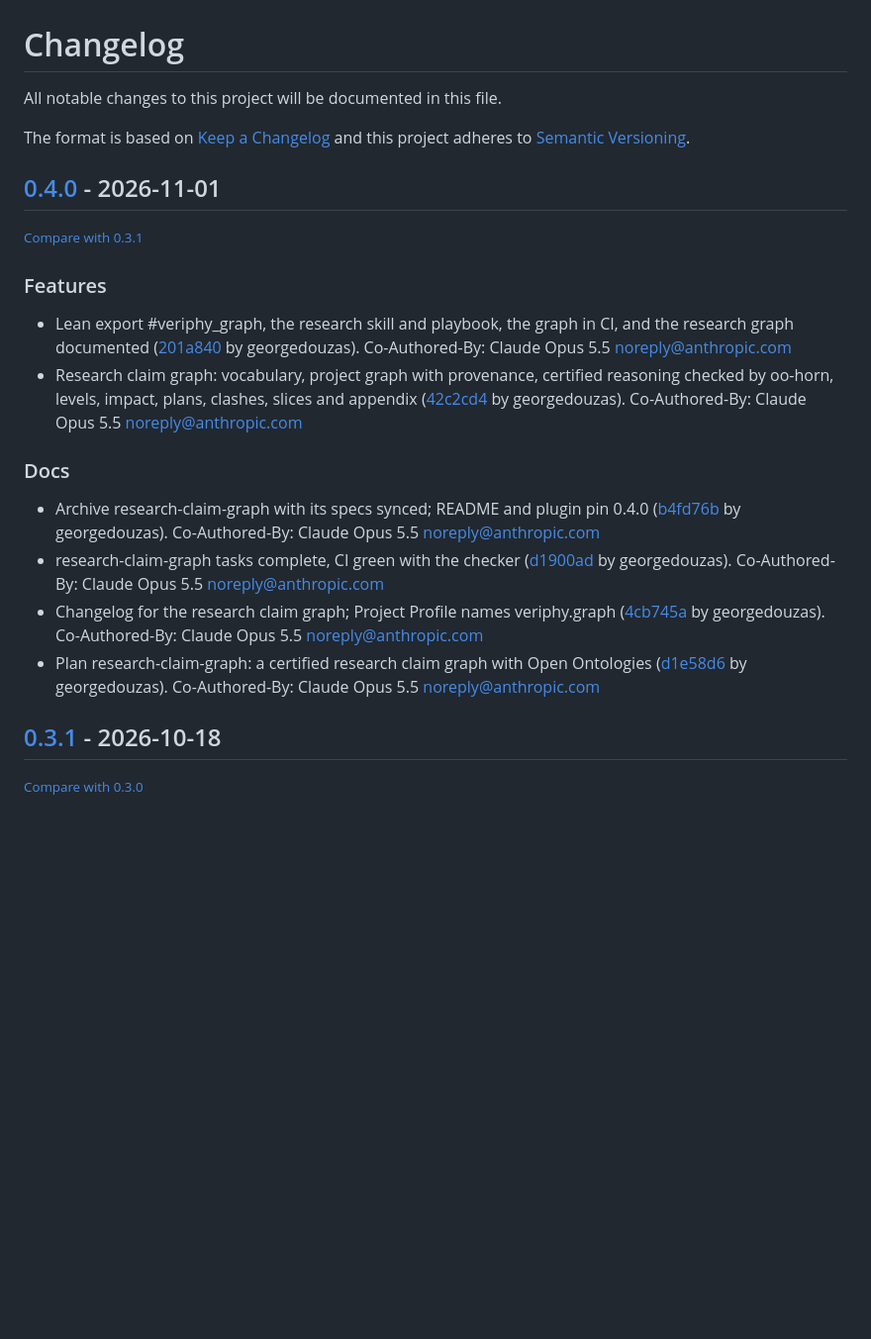
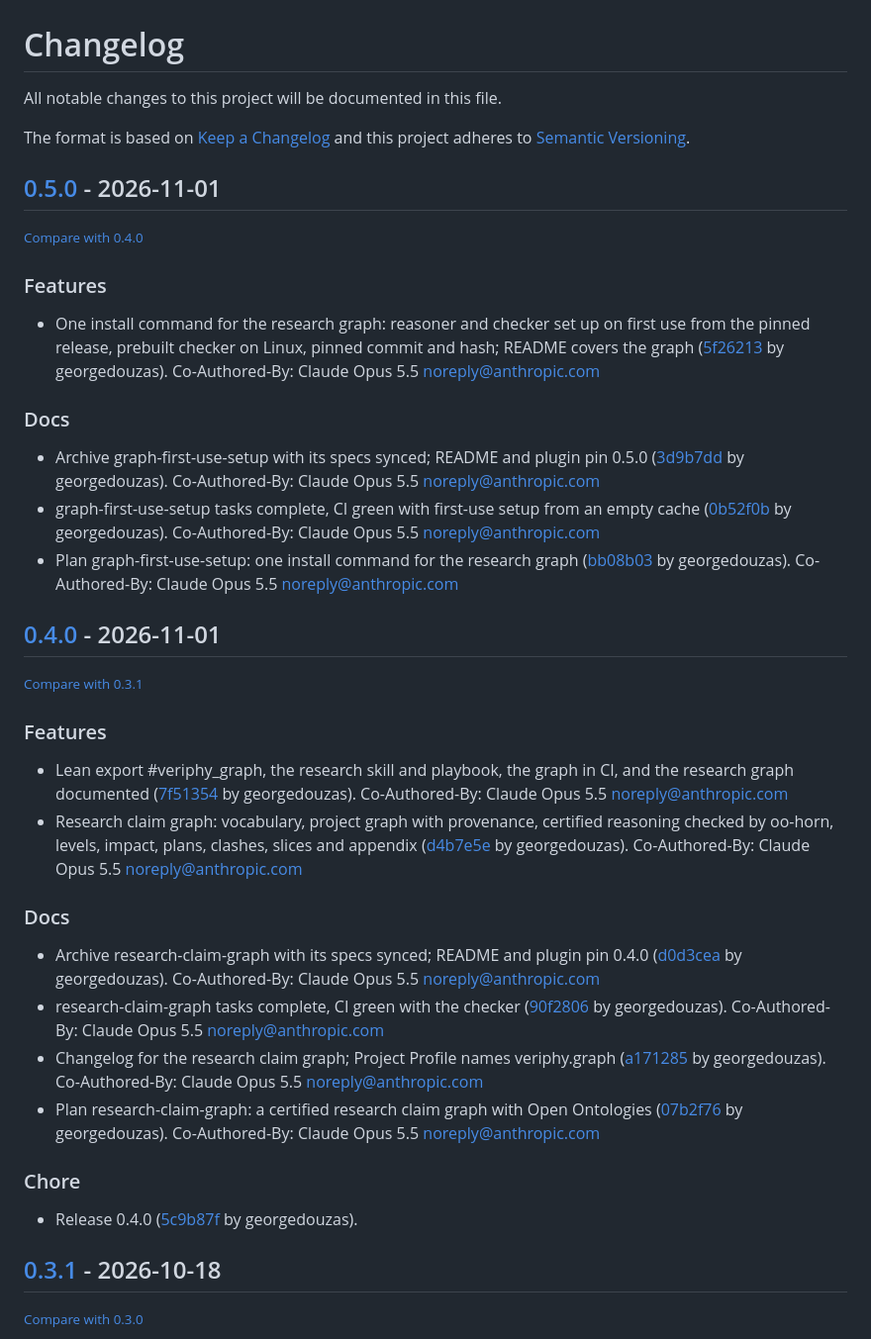
Before and after one commit to georgedouzas/veriphy, a Markdown page: CHANGELOG.md, the part around the change. Shown at 99% size. GitHub-like rendering; blank space fills up the shorter version.

Commit message:
chore: Release 0.5.0

```diff
--- a/CHANGELOG.md
+++ b/CHANGELOG.md
@@ -6,21 +6,39 @@ The format is based on [Keep a Changelog](http://keepachangelog.com/en/1.0.0/)
 and this project adheres to [Semantic Versioning](http://semver.org/spec/v2.0.0.html).
 
 <!-- insertion marker -->
+## [0.5.0](https://github.com/georgedouzas/veriphy/releases/tag/0.5.0) - 2026-11-01
+
+<small>[Compare with 0.4.0](https://github.com/georgedouzas/veriphy/compare/0.4.0...0.5.0)</small>
+
+### Features
+
+- One install command for the research graph: reasoner and checker set up on first use from the pinned release, prebuilt checker on Linux, pinned commit and hash; README covers the graph ([5f26213](https://github.com/georgedouzas/veriphy/commit/5f2621360462b844570e68f152bd07e8fd9c2dc7) by georgedouzas). Co-Authored-By: Claude Opus 5.5 <noreply@anthropic.com>
+
+### Docs
+
+- Archive graph-first-use-setup with its specs synced; README and plugin pin 0.5.0 ([3d9b7dd](https://github.com/georgedouzas/veriphy/commit/3d9b7dde36d1e52b13b86c196ea4ede1f4667f8b) by georgedouzas). Co-Authored-By: Claude Opus 5.5 <noreply@anthropic.com>
+- graph-first-use-setup tasks complete, CI green with first-use setup from an empty cache ([0b52f0b](https://github.com/georgedouzas/veriphy/commit/0b52f0b2cc7f2c485e75d5b19db3322cf29fd865) by georgedouzas). Co-Authored-By: Claude Opus 5.5 <noreply@anthropic.com>
+- Plan graph-first-use-setup: one install command for the research graph ([bb08b03](https://github.com/georgedouzas/veriphy/commit/bb08b03ba5159937b83856fd8e413150e163a81c) by georgedouzas). Co-Authored-By: Claude Opus 5.5 <noreply@anthropic.com>
+
 ## [0.4.0](https://github.com/georgedouzas/veriphy/releases/tag/0.4.0) - 2026-11-01
 
 <small>[Compare with 0.3.1](https://github.com/georgedouzas/veriphy/compare/0.3.1...0.4.0)</small>
 
 ### Features
 
-- Lean export #veriphy_graph, the research skill and playbook, the graph in CI, and the research graph documented ([201a840](https://github.com/georgedouzas/veriphy/commit/201a840560c62c7e26a75ed814b7e5020b341129) by georgedouzas). Co-Authored-By: Claude Opus 5.5 <noreply@anthropic.com>
-- Research claim graph: vocabulary, project graph with provenance, certified reasoning checked by oo-horn, levels, impact, plans, clashes, slices and appendix ([42c2cd4](https://github.com/georgedouzas/veriphy/commit/42c2cd4b87653198a6fe2c4141de4eac76e7a6d2) by georgedouzas). Co-Authored-By: Claude Opus 5.5 <noreply@anthropic.com>
+- Lean export #veriphy_graph, the research skill and playbook, the graph in CI, and the research graph documented ([7f51354](https://github.com/georgedouzas/veriphy/commit/7f51354ee2581aa9e505078ba74a7ba9191f98b7) by georgedouzas). Co-Authored-By: Claude Opus 5.5 <noreply@anthropic.com>
+- Research claim graph: vocabulary, project graph with provenance, certified reasoning checked by oo-horn, levels, impact, plans, clashes, slices and appendix ([d4b7e5e](https://github.com/georgedouzas/veriphy/commit/d4b7e5edd2b80331871353ed5333eef003d3e1d1) by georgedouzas). Co-Authored-By: Claude Opus 5.5 <noreply@anthropic.com>
 
 ### Docs
 
-- Archive research-claim-graph with its specs synced; README and plugin pin 0.4.0 ([b4fd76b](https://github.com/georgedouzas/veriphy/commit/b4fd76bccbc6de0a7656cf1a4ce5c08bf1bbc177) by georgedouzas). Co-Authored-By: Claude Opus 5.5 <noreply@anthropic.com>
-- research-claim-graph tasks complete, CI green with the checker ([d1900ad](https://github.com/georgedouzas/veriphy/commit/d1900ad39b772b67ce2f1a40a8c74eb905d53ca8) by georgedouzas). Co-Authored-By: Claude Opus 5.5 <noreply@anthropic.com>
-- Changelog for the research claim graph; Project Profile names veriphy.graph ([4cb745a](https://github.com/georgedouzas/veriphy/commit/4cb745a49342e4cb9824e51bed08ea294f260795) by georgedouzas). Co-Authored-By: Claude Opus 5.5 <noreply@anthropic.com>
-- Plan research-claim-graph: a certified research claim graph with Open Ontologies ([d1e58d6](https://github.com/georgedouzas/veriphy/commit/d1e58d6db0329122e785a5ddb07f84290222edbb) by georgedouzas). Co-Authored-By: Claude Opus 5.5 <noreply@anthropic.com>
+- Archive research-claim-graph with its specs synced; README and plugin pin 0.4.0 ([d0d3cea](https://github.com/georgedouzas/veriphy/commit/d0d3ceafd9169d2856a6489b972887250236e191) by georgedouzas). Co-Authored-By: Claude Opus 5.5 <noreply@anthropic.com>
+- research-claim-graph tasks complete, CI green with the checker ([90f2806](https://github.com/georgedouzas/veriphy/commit/90f280614e3a1b11097f149389e847c42f911adb) by georgedouzas). Co-Authored-By: Claude Opus 5.5 <noreply@anthropic.com>
+- Changelog for the research claim graph; Project Profile names veriphy.graph ([a171285](https://github.com/georgedouzas/veriphy/commit/a171285cece8899dfaf275d8dad29c46ce96491c) by georgedouzas). Co-Authored-By: Claude Opus 5.5 <noreply@anthropic.com>
+- Plan research-claim-graph: a certified research claim graph with Open Ontologies ([07b2f76](https://github.com/georgedouzas/veriphy/commit/07b2f76664952274c88b0dcf6f7ea10a32352396) by georgedouzas). Co-Authored-By: Claude Opus 5.5 <noreply@anthropic.com>
+
+### Chore
+
+- Release 0.4.0 ([5c9b87f](https://github.com/georgedouzas/veriphy/commit/5c9b87f9d3f87e3edad56560d2a37fda58b9f5bc) by georgedouzas).
 
 ## [0.3.1](https://github.com/georgedouzas/veriphy/releases/tag/0.3.1) - 2026-10-18
 
```
